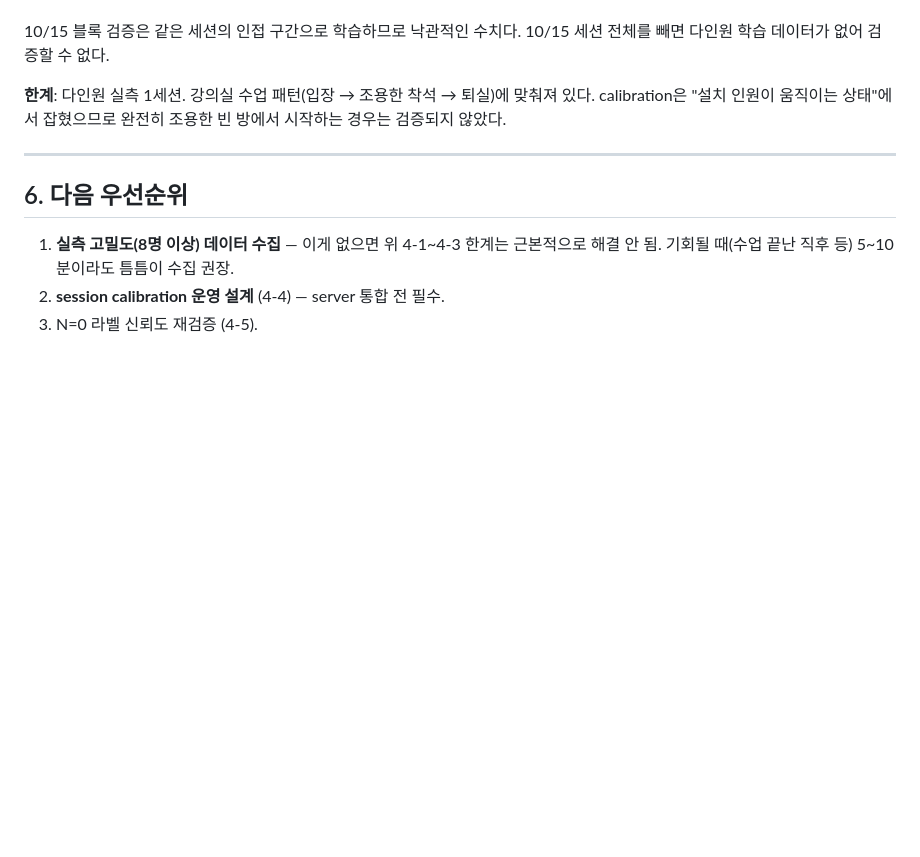
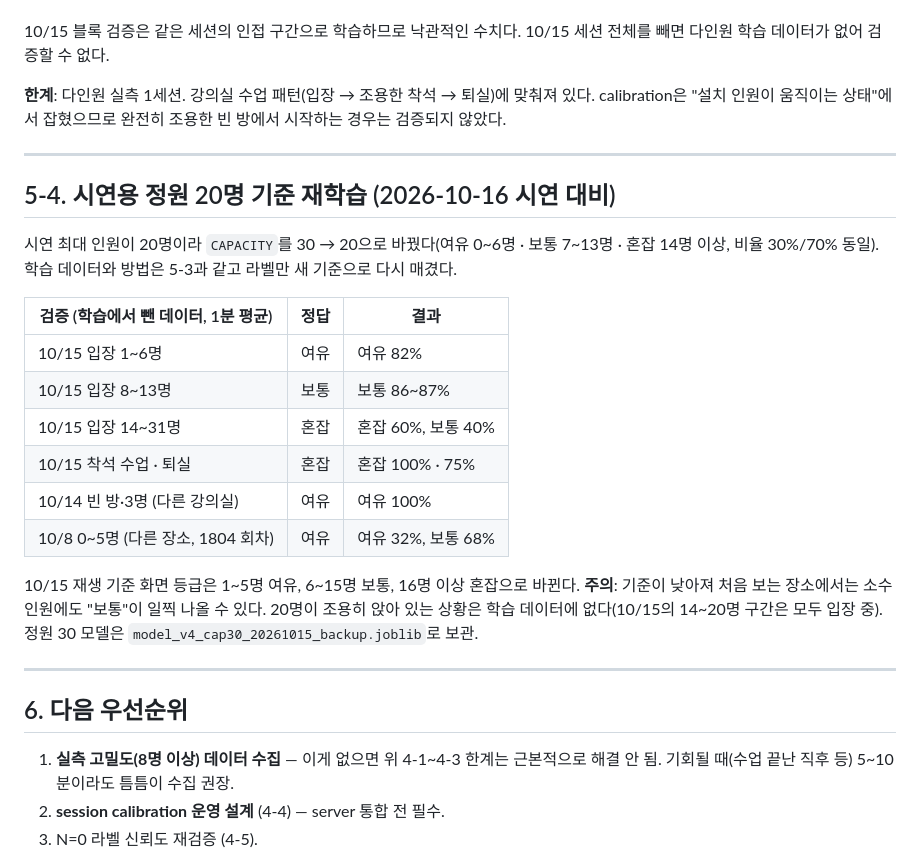
Before and after one commit to 2026-KICS-team-AIguya/KICS_AIguya, a Markdown page: ai/docs/01_model_experiment_report.md, the part around the change. Drawn GitHub-style; blank space fills up the shorter version.

Commit message:
docs: 정원 20명 재학습 결과와 등급 기준 반영 (#30)

```diff
--- a/ai/docs/01_model_experiment_report.md
+++ b/ai/docs/01_model_experiment_report.md
@@ -204,6 +204,26 @@ RandomForest/LogisticRegression과의 추가 비교는 미완료(시간 관계
 
 ---
 
+## 5-4. 시연용 정원 20명 기준 재학습 (2026-10-16 시연 대비)
+
+시연 최대 인원이 20명이라 `CAPACITY`를 30 → 20으로 바꿨다(여유 0~6명 · 보통 7~13명 · 혼잡 14명 이상, 비율 30%/70% 동일).
+학습 데이터와 방법은 5-3과 같고 라벨만 새 기준으로 다시 매겼다.
+
+| 검증 (학습에서 뺀 데이터, 1분 평균) | 정답 | 결과 |
+|---|---|---|
+| 10/15 입장 1~6명 | 여유 | 여유 82% |
+| 10/15 입장 8~13명 | 보통 | 보통 86~87% |
+| 10/15 입장 14~31명 | 혼잡 | 혼잡 60%, 보통 40% |
+| 10/15 착석 수업 · 퇴실 | 혼잡 | 혼잡 100% · 75% |
+| 10/14 빈 방·3명 (다른 강의실) | 여유 | 여유 100% |
+| 10/8 0~5명 (다른 장소, 1804 회차) | 여유 | 여유 32%, 보통 68% |
+
+10/15 재생 기준 화면 등급은 1~5명 여유, 6~15명 보통, 16명 이상 혼잡으로 바뀐다.
+**주의**: 기준이 낮아져 처음 보는 장소에서는 소수 인원에도 "보통"이 일찍 나올 수 있다. 20명이 조용히 앉아 있는
+상황은 학습 데이터에 없다(10/15의 14~20명 구간은 모두 입장 중). 정원 30 모델은 `model_v4_cap30_20261015_backup.joblib`로 보관.
+
+---
+
 ## 6. 다음 우선순위
 
 1. **실측 고밀도(8명 이상) 데이터 수집** — 이게 없으면 위 4-1~4-3 한계는 근본적으로
```
Also changed, not shown: ai/docs/02_inference_interface.md (+2 -0 lines).
